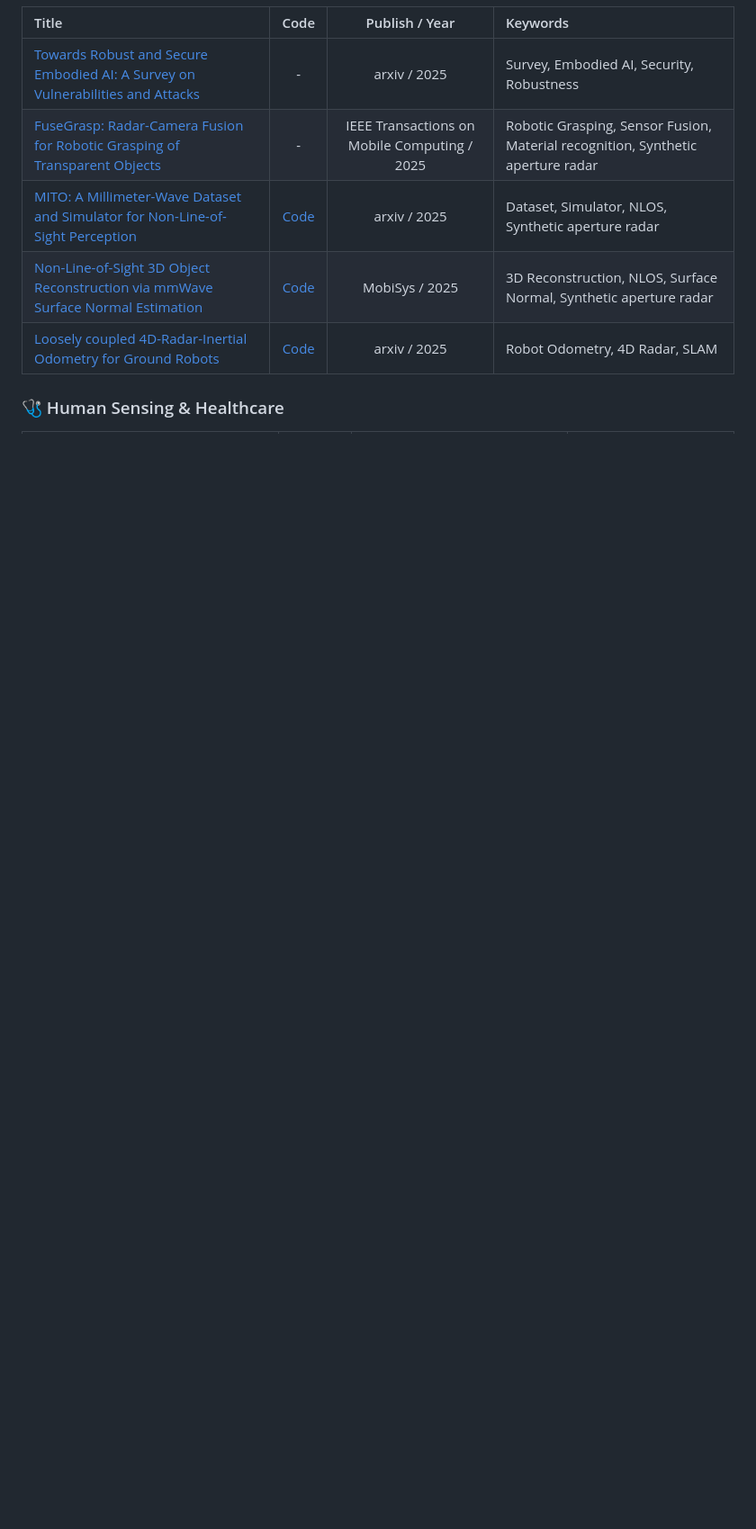
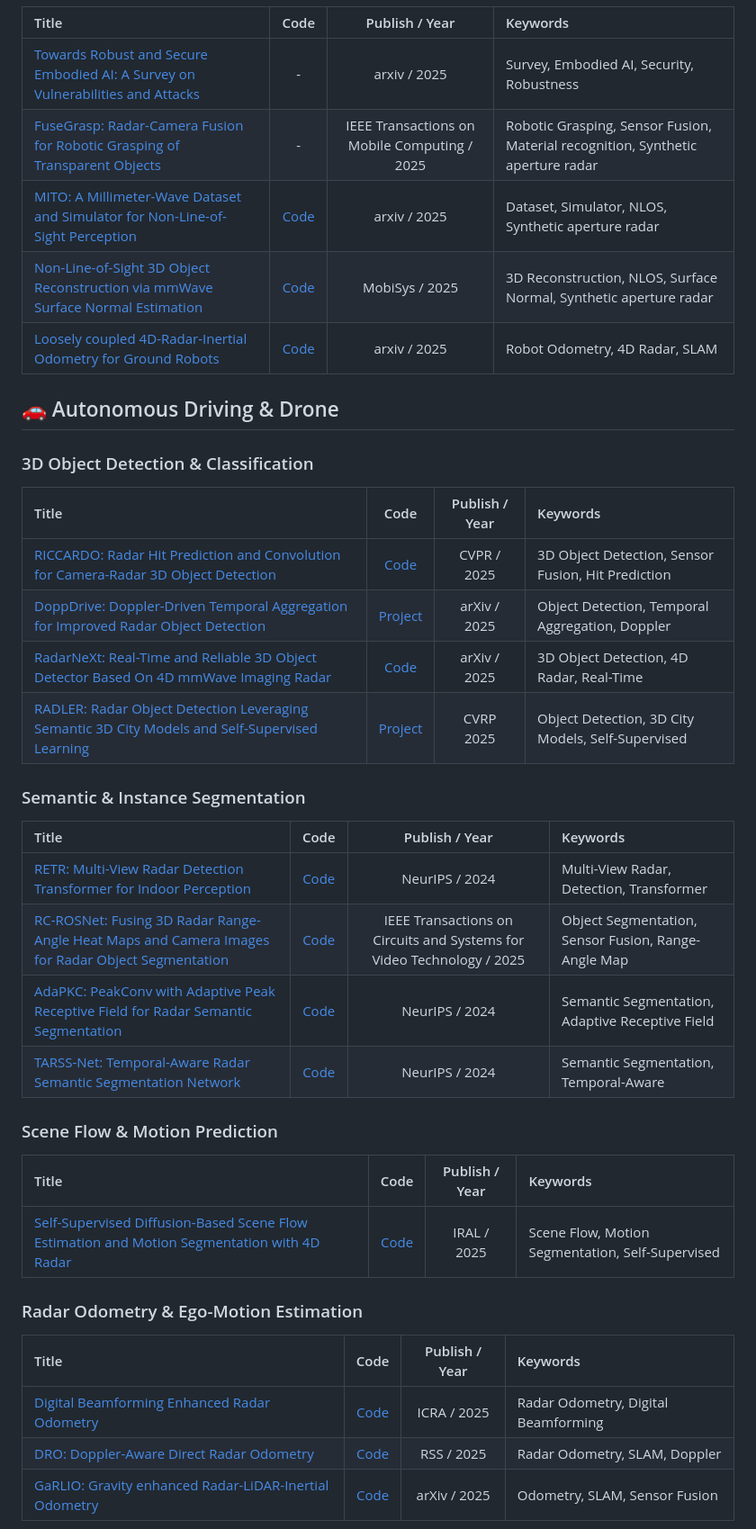
Before and after one commit to Armorhtk/awesome-mmwave-radar-perception, a Markdown page: README.md, the part around the change printed below. Shown: that part at 90% size. Rendered like a GitHub page; blank space fills up the shorter version.

```diff
--- a/README.md
+++ b/README.md
@@ -113,5 +109,38 @@ This list is curated based on the following standards, in order of priority:
 | [Loosely coupled 4D-Radar-Inertial Odometry for Ground Robots](https://arxiv.org/abs/2411.17289) | [Code](https://github.com/robotics-upo/4D-Radar-Odom) | arxiv / 2025 | Robot Odometry, 4D Radar, SLAM |
 
 
+## 🚗 Autonomous Driving & Drone
 
-### 🩺 Human Sensing & Healthcare
+
+### 3D Object Detection & Classification
+
+| Title | Code | Publish / Year | Keywords |
+| :--- | :---: | :---: | :--- |
+| [RICCARDO: Radar Hit Prediction and Convolution for Camera-Radar 3D Object Detection](https://openaccess.thecvf.com/content/CVPR2025/html/Long_RICCARDO_Radar_Hit_Prediction_and_Convolution_for_Camera-Radar_3D_Object_CVPR_2025_paper.html) | [Code](https://github.com/longyunf/riccardo) | CVPR / 2025 | 3D Object Detection, Sensor Fusion, Hit Prediction |
+| [DoppDrive: Doppler-Driven Temporal Aggregation for Improved Radar Object Detection](https://arxiv.org/abs/2508.12330) | [Project](https://yuvalhg.github.io/DoppDrive/) | arXiv / 2025 | Object Detection, Temporal Aggregation, Doppler |
+| [RadarNeXt: Real-Time and Reliable 3D Object Detector Based On 4D mmWave Imaging Radar](https://arxiv.org/abs/2501.02314) | [Code](https://github.com/Pay246-git468/RadarNeXt) | arXiv / 2025 | 3D Object Detection, 4D Radar, Real-Time |
+| [RADLER: Radar Object Detection Leveraging Semantic 3D City Models and Self-Supervised Learning](https://openaccess.thecvf.com/content/CVPR2025W/PBVS/html/Luo_RADLER_Radar_Object_Detection_Leveraging_Semantic_3D_City_Models_and_CVPRW_2025_paper.html) | [Project](https://gpp-communication.github.io/RADLER/) | CVRP 2025 | Object Detection, 3D City Models, Self-Supervised |
+
+### Semantic & Instance Segmentation
+
+| Title | Code | Publish / Year | Keywords |
+| :--- | :---: | :---: | :--- |
+| [RETR: Multi-View Radar Detection Transformer for Indoor Perception](https://neurips.cc/virtual/2024/poster/95530) | [Code](https://github.com/merlresearch/radar-detection-transformer) | NeurIPS / 2024 | Multi-View Radar, Detection, Transformer |
+| [RC-ROSNet: Fusing 3D Radar Range-Angle Heat Maps and Camera Images for Radar Object Segmentation](https://ieeexplore.ieee.org/document/11112643) | [Code](https://github.com/Zhuanglong2/RC-ROSNet) | IEEE Transactions on Circuits and Systems for Video Technology  / 2025 | Object Segmentation, Sensor Fusion, Range-Angle Map |
+| [AdaPKC: PeakConv with Adaptive Peak Receptive Field for Radar Semantic Segmentation](https://proceedings.neurips.cc/paper_files/paper/2024/hash/f6b22ac37beb5da61efd4882082c9ecd-Abstract-Conference.html) | [Code](https://github.com/lihua199710/AdaPKC) | NeurIPS / 2024 | Semantic Segmentation, Adaptive Receptive Field |
+| [TARSS-Net: Temporal-Aware Radar Semantic Segmentation Network](https://neurips.cc/virtual/2024/poster/96608) | [Code](https://github.com/zlw9161/TARSS-NeT) | NeurIPS / 2024 | Semantic Segmentation, Temporal-Aware |
+
+### Scene Flow & Motion Prediction
+
+| Title | Code | Publish / Year | Keywords |
+| :--- | :---: | :---: | :--- |
+| [Self-Supervised Diffusion-Based Scene Flow Estimation and Motion Segmentation with 4D Radar](https://ieeexplore.ieee.org/document/10974572) | [Code](https://github.com/nubot-nudt/RadarSFEMOS) | IRAL / 2025 | Scene Flow, Motion Segmentation, Self-Supervised |
+
+### Radar Odometry & Ego-Motion Estimation
+
+| Title | Code | Publish / Year | Keywords |
+| :--- | :---: | :---: | :--- |
+| [Digital Beamforming Enhanced Radar Odometry](https://ieeexplore.ieee.org/document/11127292) | [Code](https://github.com/SenseRoboticsLab/DBE-Radar) | ICRA / 2025 | Radar Odometry, Digital Beamforming|
+| [DRO: Doppler-Aware Direct Radar Odometry](https://arxiv.org/abs/2504.20339) | [Code](https://github.com/utiasASRL/dro) | RSS / 2025 | Radar Odometry, SLAM, Doppler |
+| [GaRLIO: Gravity enhanced Radar-LiDAR-Inertial Odometry](https://arxiv.org/abs/2502.07703) | [Code](https://github.com/ChiyunNoh/GaRLIO) | arXiv / 2025 | Odometry, SLAM, Sensor Fusion |
+
```
Also changed, not shown: other parts of README.md (+114 -64 lines).
